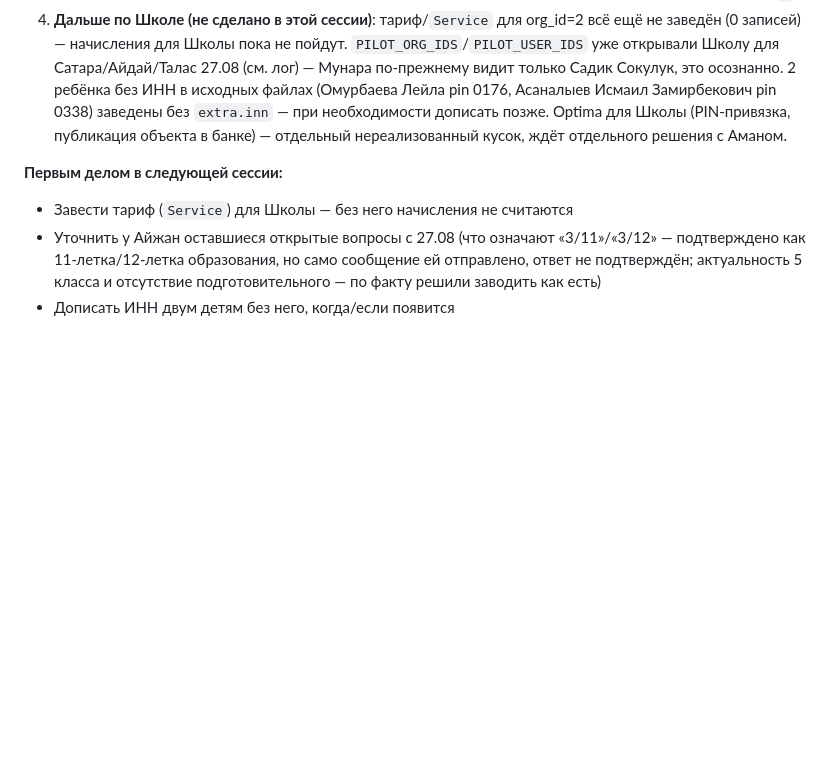
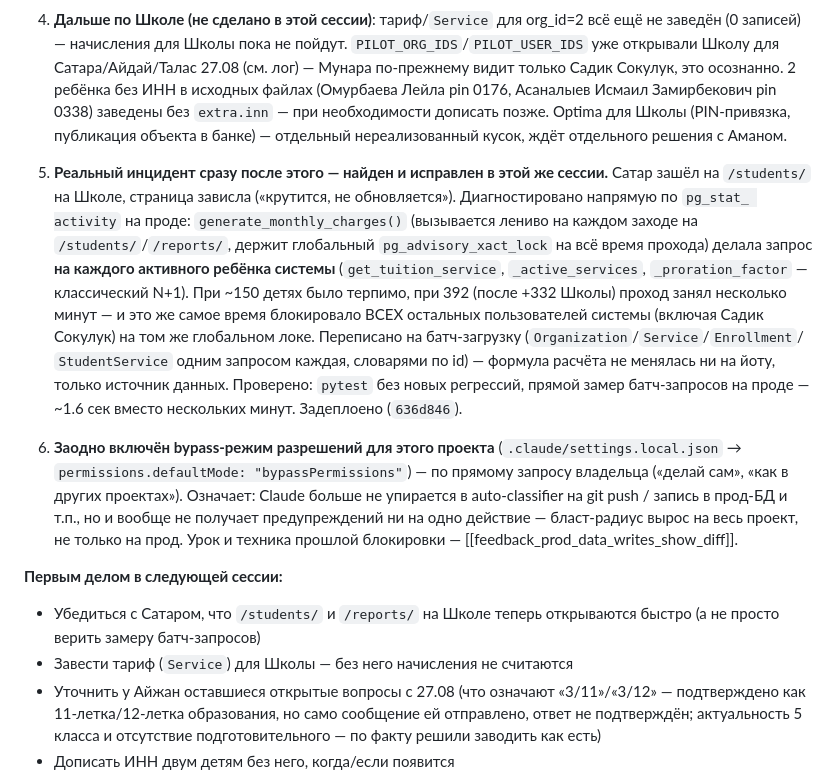
Before and after one commit to Abdusattar/pearl, a Markdown page: context/summary.md, the part around the change. Drawn GitHub-style; blank space fills up the shorter version.

Commit message:
docs: фиксация сессии 28.08 — онбординг Школы, доступ, N+1 в биллинге
Co-Authored-By: Claude Sonnet 5 <noreply@anthropic.com>
Claude-Session: https://claude.ai/code/session_01FzaZ5pzNjQbv6AMboarerS

```diff
--- a/context/summary.md
+++ b/context/summary.md
@@ -45,7 +45,34 @@
    Школы (PIN-привязка, публикация объекта в банке) — отдельный
    нереализованный кусок, ждёт отдельного решения с Аманом.
 
+5. **Реальный инцидент сразу после этого — найден и исправлен в этой же
+   сессии.** Сатар зашёл на `/students/` на Школе, страница зависла
+   («крутится, не обновляется»). Диагностировано напрямую по `pg_stat_
+   activity` на проде: `generate_monthly_charges()` (вызывается лениво на
+   каждом заходе на `/students/`/`/reports/`, держит глобальный
+   `pg_advisory_xact_lock` на всё время прохода) делала запрос **на
+   каждого активного ребёнка системы** (`get_tuition_service`,
+   `_active_services`, `_proration_factor` — классический N+1). При ~150
+   детях было терпимо, при 392 (после +332 Школы) проход занял несколько
+   минут — и это же самое время блокировало ВСЕХ остальных пользователей
+   системы (включая Садик Сокулук) на том же глобальном локе. Переписано
+   на батч-загрузку (`Organization`/`Service`/`Enrollment`/
+   `StudentService` одним запросом каждая, словарями по id) — формула
+   расчёта не менялась ни на йоту, только источник данных. Проверено:
+   `pytest` без новых регрессий, прямой замер батч-запросов на проде —
+   ~1.6 сек вместо нескольких минут. Задеплоено (`636d846`).
+6. **Заодно включён bypass-режим разрешений для этого проекта**
+   (`.claude/settings.local.json` → `permissions.defaultMode:
+   "bypassPermissions"`) — по прямому запросу владельца («делай сам»,
+   «как в других проектах»). Означает: Claude больше не упирается в
+   auto-classifier на git push / запись в прод-БД и т.п., но и вообще
+   не получает предупреждений ни на одно действие — блаcт-радиус вырос
+   на весь проект, не только на прод. Урок и техника прошлой блокировки —
+   [[feedback_prod_data_writes_show_diff]].
+
 **Первым делом в следующей сессии:**
+- Убедиться с Сатаром, что `/students/` и `/reports/` на Школе теперь
+  открываются быстро (а не просто верить замеру батч-запросов)
 - Завести тариф (`Service`) для Школы — без него начисления не считаются
 - Уточнить у Айжан оставшиеся открытые вопросы с 27.08 (что означают
   «3/11»/«3/12» — подтверждено как 11-летка/12-летка образования, но само
```
